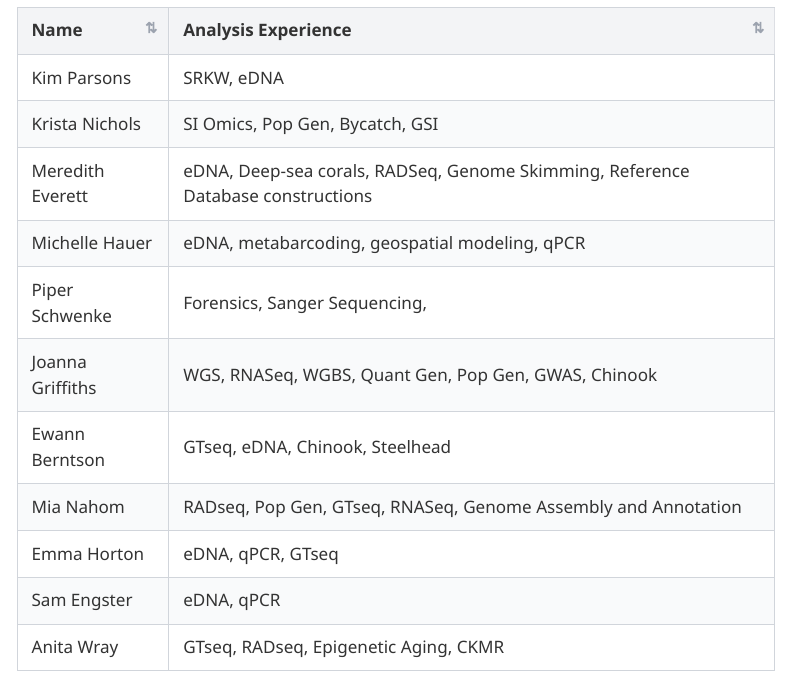
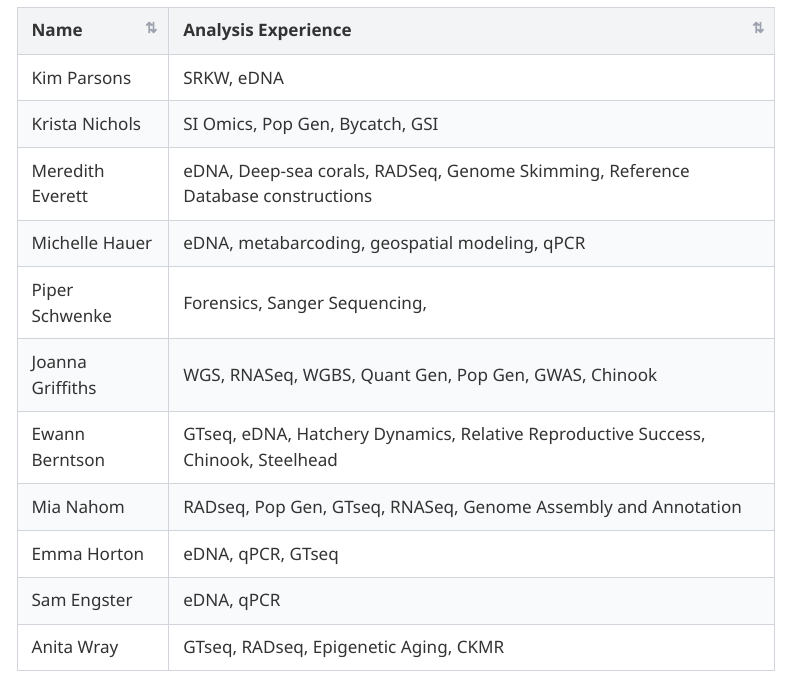
Before and after one commit to noaa-nwfsc/CB_Genetics_Landing_Page, a Quarto document (content/06_People.qmd): the page in a window 1100 px wide, from 130 px down. Rendered offline with R 4.5, knitr and Pandoc in place of Quarto, with nearby package versions; menus at the side of the page are left out.

Commit message:
Expand research methods for Ewann Berntson

```diff
--- a/content/06_People.qmd
+++ b/content/06_People.qmd
@@ -86,7 +86,7 @@ format: html
     </tr>
     <tr>
       <td>Ewann Berntson</td>
-      <td>GTseq, eDNA, Chinook, Steelhead</td>
+      <td>GTseq, eDNA, Hatchery Dynamics, Relative Reproductive Success, Chinook, Steelhead</td>
     </tr>
     <tr>
       <td>Mia Nahom</td>
```
